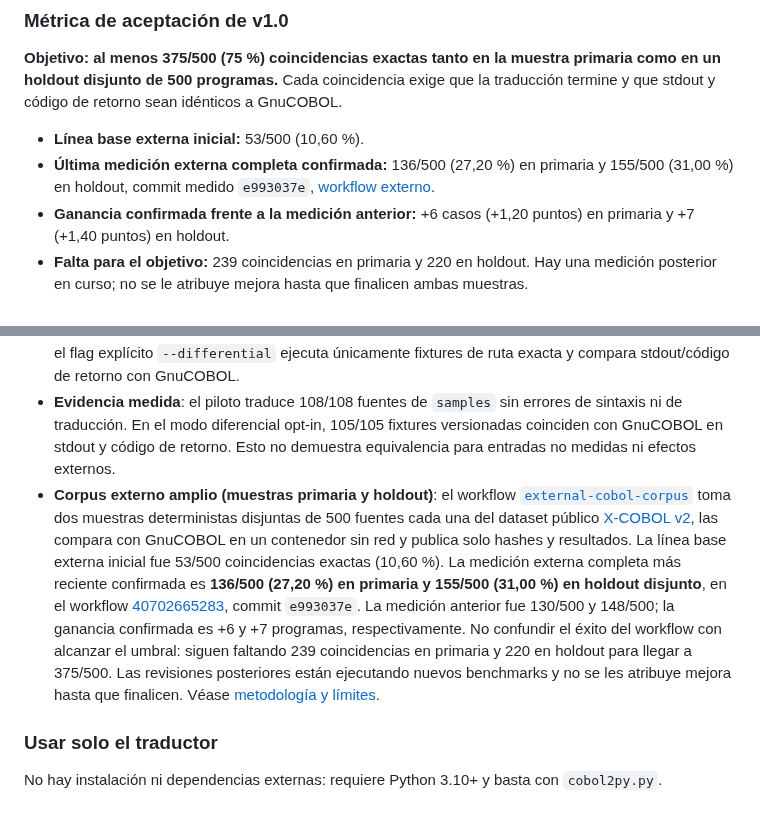
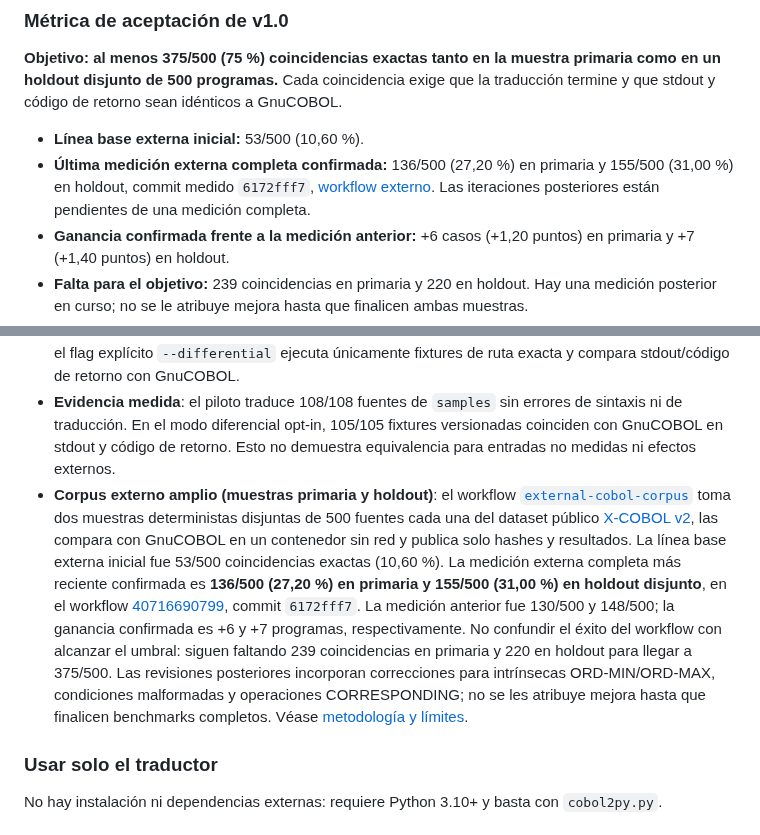
Before and after one commit to orbitalronin94/cobol2py, a Markdown page: README.md, 2 parts joined by grey strips. GitHub-like rendering.

Commit message:
docs: point README at latest confirmed external benchmark

```diff
--- a/README.md
+++ b/README.md
@@ -15,7 +15,7 @@ Este es el roadmap de producto completo: el hito histórico **v0.2 no es el fina
 **Objetivo: al menos 375/500 (75 %) coincidencias exactas tanto en la muestra primaria como en un holdout disjunto de 500 programas.** Cada coincidencia exige que la traducción termine y que stdout y código de retorno sean idénticos a GnuCOBOL.
 
 - **Línea base externa inicial:** 53/500 (10,60 %).
-- **Última medición externa completa confirmada:** 136/500 (27,20 %) en primaria y 155/500 (31,00 %) en holdout, commit medido `e993037e`, [workflow externo](https://github.com/orbitalronin94/cobol2py/actions/runs/40702665283).
+- **Última medición externa completa confirmada:** 136/500 (27,20 %) en primaria y 155/500 (31,00 %) en holdout, commit medido `6172fff7`, [workflow externo](https://github.com/orbitalronin94/cobol2py/actions/runs/40716690799). Las iteraciones posteriores están pendientes de una medición completa.
 - **Ganancia confirmada frente a la medición anterior:** +6 casos (+1,20 puntos) en primaria y +7 (+1,40 puntos) en holdout.
 - **Falta para el objetivo:** 239 coincidencias en primaria y 220 en holdout. Hay una medición posterior en curso; no se le atribuye mejora hasta que finalicen ambas muestras.
 - **Límites:** la métrica mide stdout y código de retorno de programas ejecutables del dataset, no equivalencia de archivos, bases de datos, transacciones, interacciones ni todos los dialectos.
@@ -62,7 +62,7 @@ El proyecto ha evolucionado desde un traductor de COBOL a Python hacia un reposi
 - **Agente (`cobol2py_agent.py`)**: inspecciona un repositorio con múltiples programas y artefactos relacionados, y genera un inventario y un plan de migración en Markdown/JSON. No modifica los fuentes.
 - **Piloto integrado (`tools/modernize_pilot.py`)**: conecta inventario y traducción del subconjunto a Python, comprueba sintaxis y crea un informe por archivo. Por defecto no ejecuta el código generado; el flag explícito `--differential` ejecuta únicamente fixtures de ruta exacta y compara stdout/código de retorno con GnuCOBOL.
 - **Evidencia medida**: el piloto traduce 108/108 fuentes de `samples` sin errores de sintaxis ni de traducción. En el modo diferencial opt-in, 105/105 fixtures versionadas coinciden con GnuCOBOL en stdout y código de retorno. Esto no demuestra equivalencia para entradas no medidas ni efectos externos.
-- **Corpus externo amplio (muestras primaria y holdout)**: el workflow [`external-cobol-corpus`](.github/workflows/external-cobol-corpus.yml) toma dos muestras deterministas disjuntas de 500 fuentes cada una del dataset público [X-COBOL v2](https://zenodo.org/records/14269462), las compara con GnuCOBOL en un contenedor sin red y publica solo hashes y resultados. La línea base externa inicial fue 53/500 coincidencias exactas (10,60 %). La medición externa completa más reciente confirmada es **136/500 (27,20 %) en primaria y 155/500 (31,00 %) en holdout disjunto**, en el workflow [40702665283](https://github.com/orbitalronin94/cobol2py/actions/runs/40702665283), commit `e993037e`. La medición anterior fue 130/500 y 148/500; la ganancia confirmada es +6 y +7 programas, respectivamente. No confundir el éxito del workflow con alcanzar el umbral: siguen faltando 239 coincidencias en primaria y 220 en holdout para llegar a 375/500. Las revisiones posteriores están ejecutando nuevos benchmarks y no se les atribuye mejora hasta que finalicen. Véase [metodología y límites](benchmarks/EXTERNAL_CORPUS.md).
+- **Corpus externo amplio (muestras primaria y holdout)**: el workflow [`external-cobol-corpus`](.github/workflows/external-cobol-corpus.yml) toma dos muestras deterministas disjuntas de 500 fuentes cada una del dataset público [X-COBOL v2](https://zenodo.org/records/14269462), las compara con GnuCOBOL en un contenedor sin red y publica solo hashes y resultados. La línea base externa inicial fue 53/500 coincidencias exactas (10,60 %). La medición externa completa más reciente confirmada es **136/500 (27,20 %) en primaria y 155/500 (31,00 %) en holdout disjunto**, en el workflow [40716690799](https://github.com/orbitalronin94/cobol2py/actions/runs/40716690799), commit `6172fff7`. La medición anterior fue 130/500 y 148/500; la ganancia confirmada es +6 y +7 programas, respectivamente. No confundir el éxito del workflow con alcanzar el umbral: siguen faltando 239 coincidencias en primaria y 220 en holdout para llegar a 375/500. Las revisiones posteriores incorporan correcciones para intrínsecas ORD-MIN/ORD-MAX, condiciones malformadas y operaciones CORRESPONDING; no se les atribuye mejora hasta que finalicen benchmarks completos. Véase [metodología y límites](benchmarks/EXTERNAL_CORPUS.md).
 
 ### Usar solo el traductor
 
```
